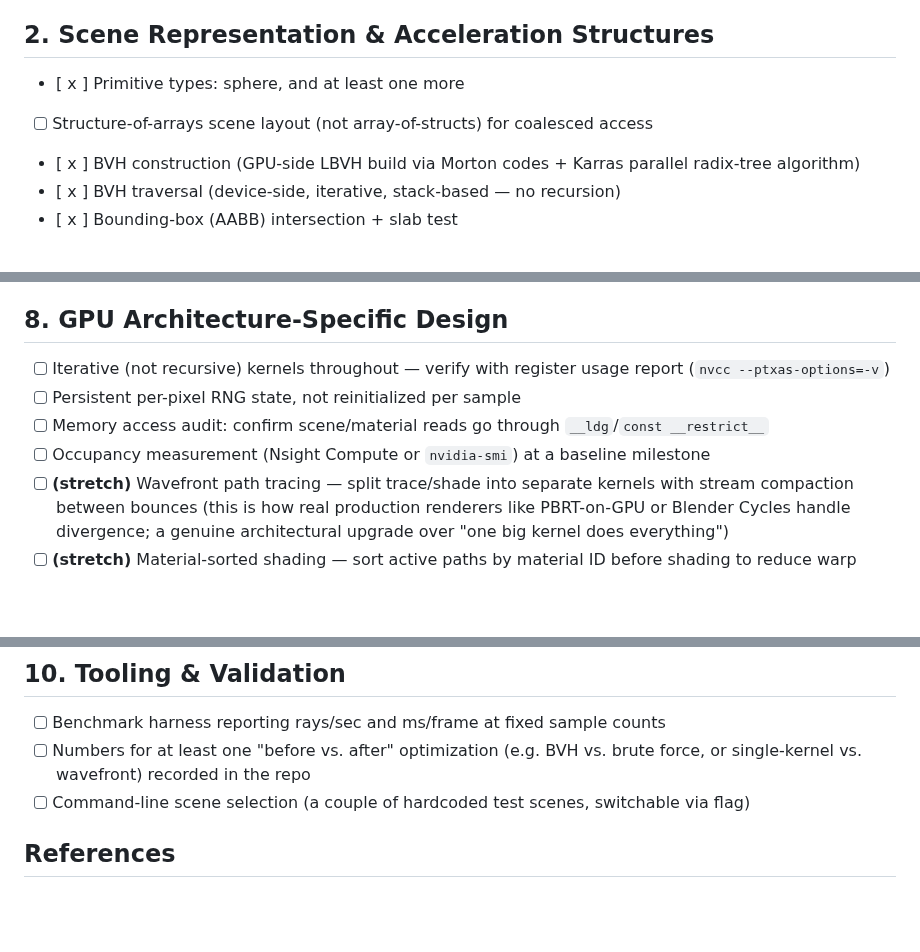
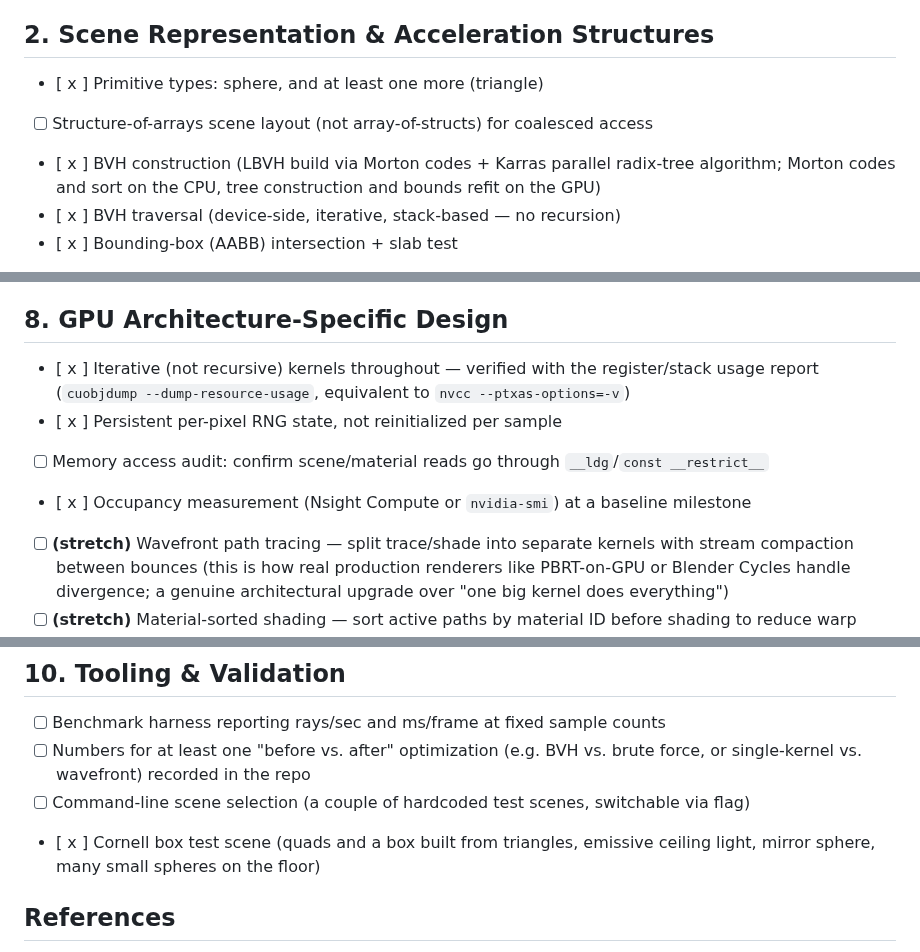
Before and after one commit to BoraYalcinn/MonoCUDA-PT, a Markdown page: README.md, 3 parts joined by grey strips. Rendered like a GitHub page; blank space fills up the shorter version.

```diff
--- a/README.md
+++ b/README.md
@@ -25,9 +29,9 @@ The project's implementation status is tracked in CHECKLIST.md. It is licensed u
 - [ x ] Progressive rendering loop (N samples/pixel, accumulate + save incrementally)
 
 ## 2. Scene Representation & Acceleration Structures
-- [ x ] Primitive types: sphere, and at least one more
+- [ x ] Primitive types: sphere, and at least one more (triangle)
 - [ ] Structure-of-arrays scene layout (not array-of-structs) for coalesced access
-- [ x ] BVH construction (GPU-side LBVH build via Morton codes + Karras parallel radix-tree algorithm)
+- [ x ] BVH construction (LBVH build via Morton codes + Karras parallel radix-tree algorithm; Morton codes and sort on the CPU, tree construction and bounds refit on the GPU)
 - [ x ] BVH traversal (device-side, iterative, stack-based — no recursion)
 - [ x ] Bounding-box (AABB) intersection + slab test
 - [ ] **(stretch)** SAH (surface area heuristic) BVH build for better traversal quality
@@ -75,10 +79,10 @@ The project's implementation status is tracked in CHECKLIST.md. It is licensed u
 - [ ] **(stretch)** Proper motion-aware BVH instead of a single expanded box per moving primitive
 
 ## 8. GPU Architecture-Specific Design
-- [ ] Iterative (not recursive) kernels throughout — verify with register usage report (`nvcc --ptxas-options=-v`)
-- [ ] Persistent per-pixel RNG state, not reinitialized per sample
+- [ x ] Iterative (not recursive) kernels throughout — verified with the register/stack usage report (`cuobjdump --dump-resource-usage`, equivalent to `nvcc --ptxas-options=-v`)
+- [ x ] Persistent per-pixel RNG state, not reinitialized per sample
 - [ ] Memory access audit: confirm scene/material reads go through `__ldg`/`const __restrict__`
-- [ ] Occupancy measurement (Nsight Compute or `nvidia-smi`) at a baseline milestone
+- [ x ] Occupancy measurement (Nsight Compute or `nvidia-smi`) at a baseline milestone
 - [ ] **(stretch)** Wavefront path tracing — split trace/shade into separate kernels with stream compaction between bounces (this is how real production renderers like PBRT-on-GPU or Blender Cycles handle divergence; a genuine architectural upgrade over "one big kernel does everything")
 - [ ] **(stretch)** Material-sorted shading — sort active paths by material ID before shading to reduce warp divergence
 
@@ -92,6 +96,7 @@ The project's implementation status is tracked in CHECKLIST.md. It is licensed u
 - [ ] Benchmark harness reporting rays/sec and ms/frame at fixed sample counts
 - [ ] Numbers for at least one "before vs. after" optimization (e.g. BVH vs. brute force, or single-kernel vs. wavefront) recorded in the repo
 - [ ] Command-line scene selection (a couple of hardcoded test scenes, switchable via flag)
+- [ x ] Cornell box test scene (quads and a box built from triangles, emissive ceiling light, mirror sphere, many small spheres on the floor)
 
 ## References
 
```
Also changed, not shown: other parts of README.md (+22 -3 lines), assets/readme/essential-mathematics-for-games.png (added), 1 other file.
